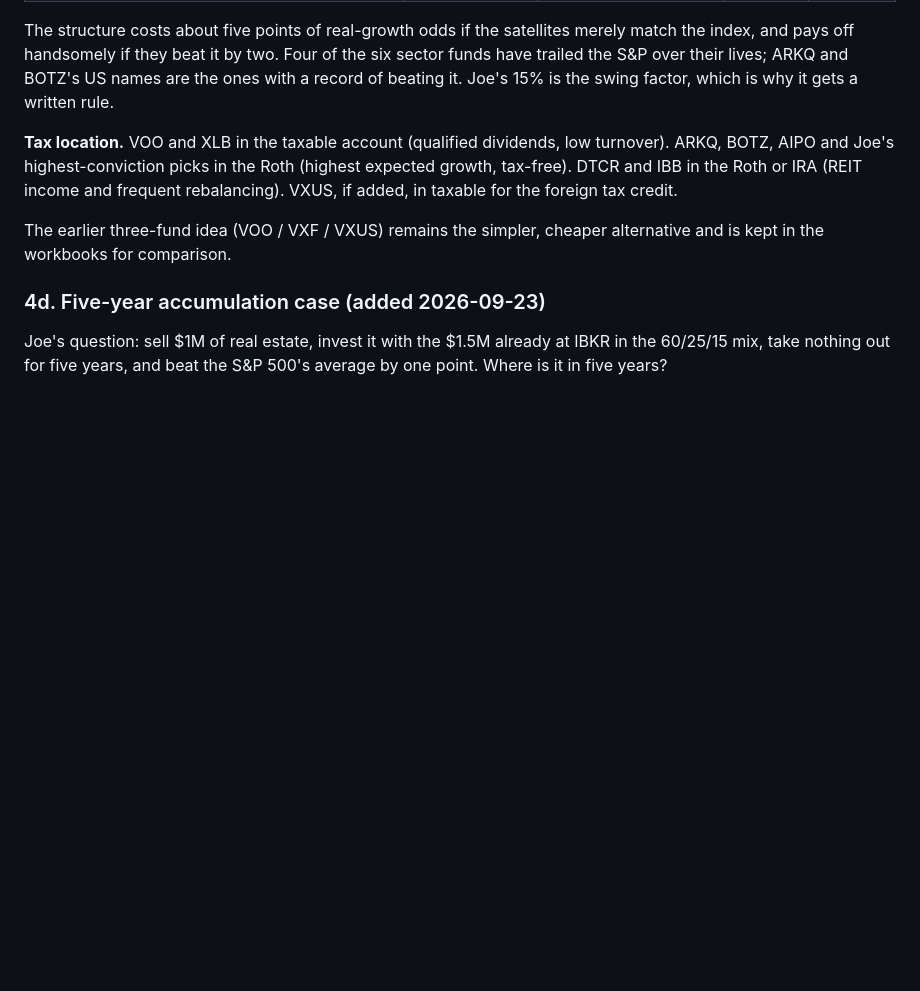
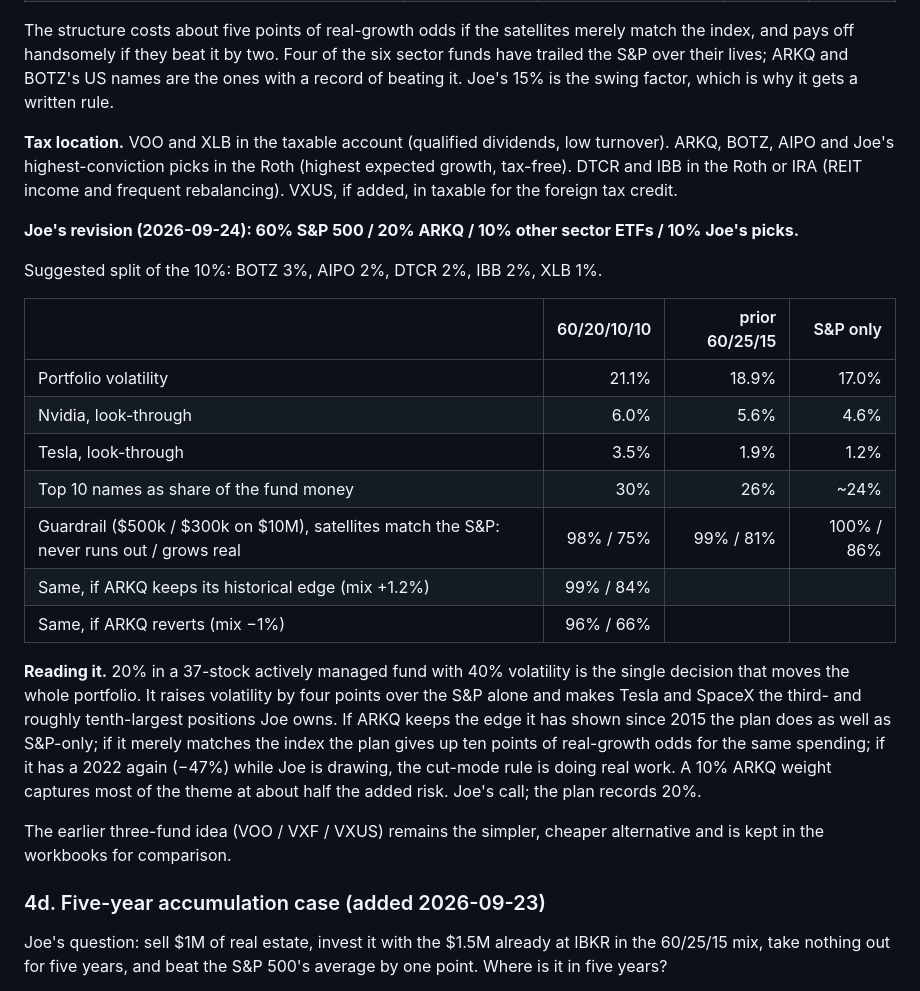
Before and after one commit to roblobsterclaw/mose, a Markdown page: retirement-plan.md, the part around the change. Drawn GitHub-style; blank space fills up the shorter version.

Commit message:
Retirement plan: evaluate Joe's 60/20/10/10 allocation with ARKQ at 20%
Co-Authored-By: Claude Fable 5.1 <noreply@anthropic.com>
Claude-Session: https://claude.ai/code/session_01Kn9FvRUhfk3FShXDYTTURS

```diff
--- a/retirement-plan.md
+++ b/retirement-plan.md
@@ -247,6 +247,30 @@ Roth (highest expected growth, tax-free). DTCR and IBB in the Roth or IRA
 (REIT income and frequent rebalancing). VXUS, if added, in taxable for the
 foreign tax credit.
 
+**Joe's revision (2026-09-24): 60% S&P 500 / 20% ARKQ / 10% other sector ETFs / 10% Joe's picks.**
+
+Suggested split of the 10%: BOTZ 3%, AIPO 2%, DTCR 2%, IBB 2%, XLB 1%.
+
+| | 60/20/10/10 | prior 60/25/15 | S&P only |
+|---|---:|---:|---:|
+| Portfolio volatility | 21.1% | 18.9% | 17.0% |
+| Nvidia, look-through | 6.0% | 5.6% | 4.6% |
+| Tesla, look-through | 3.5% | 1.9% | 1.2% |
+| Top 10 names as share of the fund money | 30% | 26% | ~24% |
+| Guardrail ($500k / $300k on $10M), satellites match the S&P: never runs out / grows real | 98% / 75% | 99% / 81% | 100% / 86% |
+| Same, if ARKQ keeps its historical edge (mix +1.2%) | 99% / 84% | | |
+| Same, if ARKQ reverts (mix −1%) | 96% / 66% | | |
+
+**Reading it.** 20% in a 37-stock actively managed fund with 40% volatility
+is the single decision that moves the whole portfolio. It raises volatility
+by four points over the S&P alone and makes Tesla and SpaceX the third- and
+roughly tenth-largest positions Joe owns. If ARKQ keeps the edge it has
+shown since 2015 the plan does as well as S&P-only; if it merely matches
+the index the plan gives up ten points of real-growth odds for the same
+spending; if it has a 2022 again (−47%) while Joe is drawing, the cut-mode
+rule is doing real work. A 10% ARKQ weight captures most of the theme at
+about half the added risk. Joe's call; the plan records 20%.
+
 The earlier three-fund idea (VOO / VXF / VXUS) remains the simpler,
 cheaper alternative and is kept in the workbooks for comparison.
 
```
